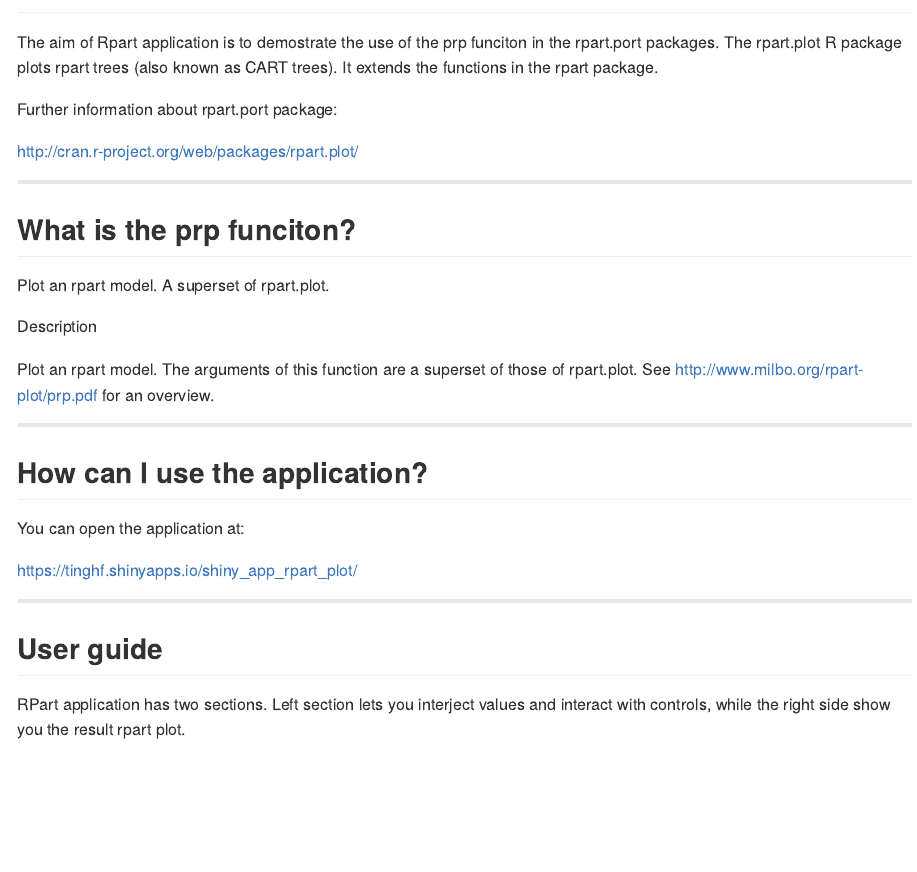
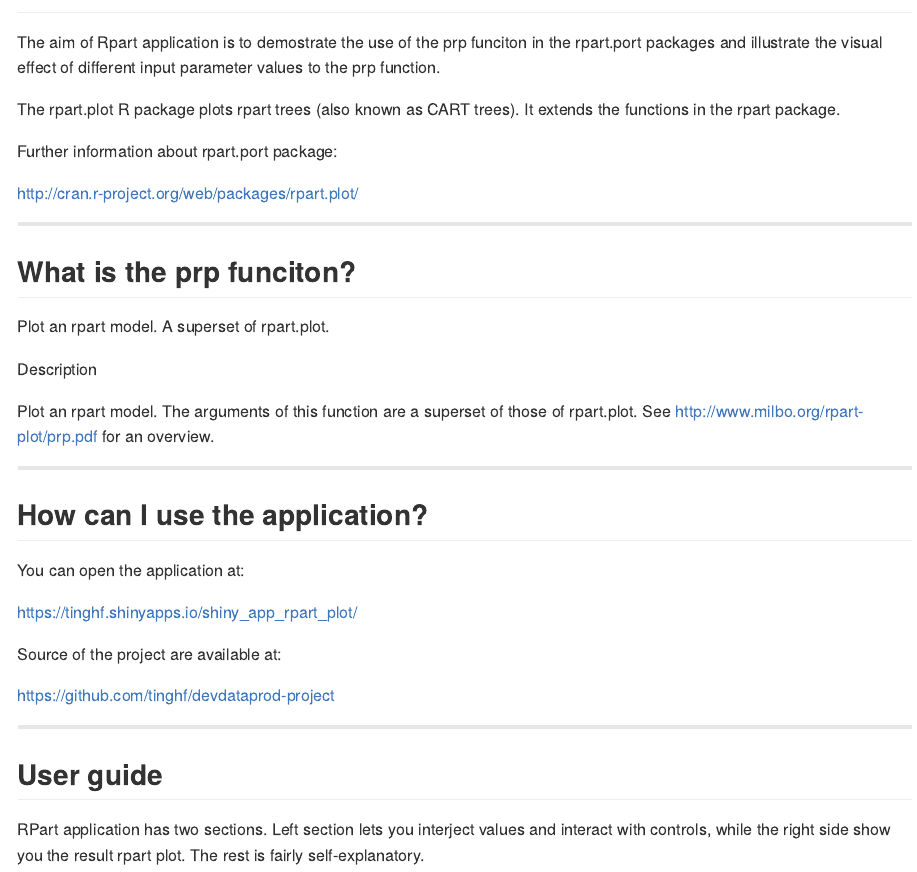
Before and after one commit to tinghf/devdataprod-project, an R Markdown document (rpart/index.Rmd): the page in a window 1100 px wide, from 60 px down. The pictures show the output file rpart/index.md that the author committed with the source, drawn offline in the style of GitHub.

Commit message:
slides update

```diff
--- a/rpart/index.Rmd
+++ b/rpart/index.Rmd
@@ -12,7 +12,8 @@ knit        : slidify::knit2slides
 ---
 
 ## Aim
-The aim of Rpart application is to demostrate the use of the prp funciton in the rpart.port packages.
+The aim of Rpart application is to demostrate the use of the prp funciton in the rpart.port packages and illustrate the visual effect of different input parameter values to the prp function.
+
 The rpart.plot R package plots rpart trees (also known as CART trees). It extends the functions in the rpart package.
 
 Further information about rpart.port package:
@@ -38,10 +39,12 @@ You can open the application at:
 
 https://tinghf.shinyapps.io/shiny_app_rpart_plot/
 
+Source of the project are available at:
+
+https://github.com/tinghf/devdataprod-project
+
 ---
 
 ## User guide
 
-RPart application has two sections. Left section lets you interject values and interact with controls, while the right side show you the result rpart plot.
-
----
+RPart application has two sections. Left section lets you interject values and interact with controls, while the right side show you the result rpart plot. The rest is fairly self-explanatory.
```
Also changed, not shown: presentation.rmd (+2 -2 lines), presentation.html, rpart/index.html, rpart/index.md.
